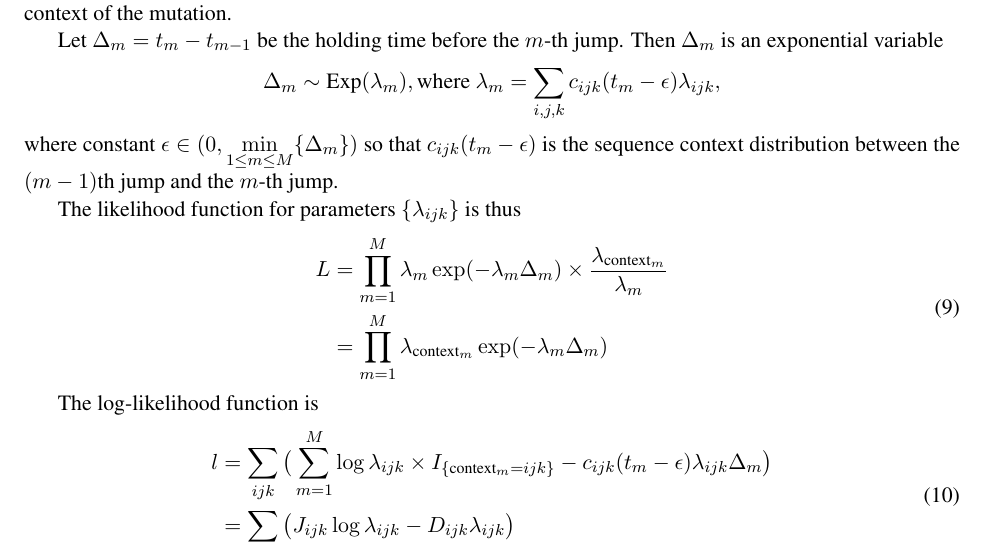
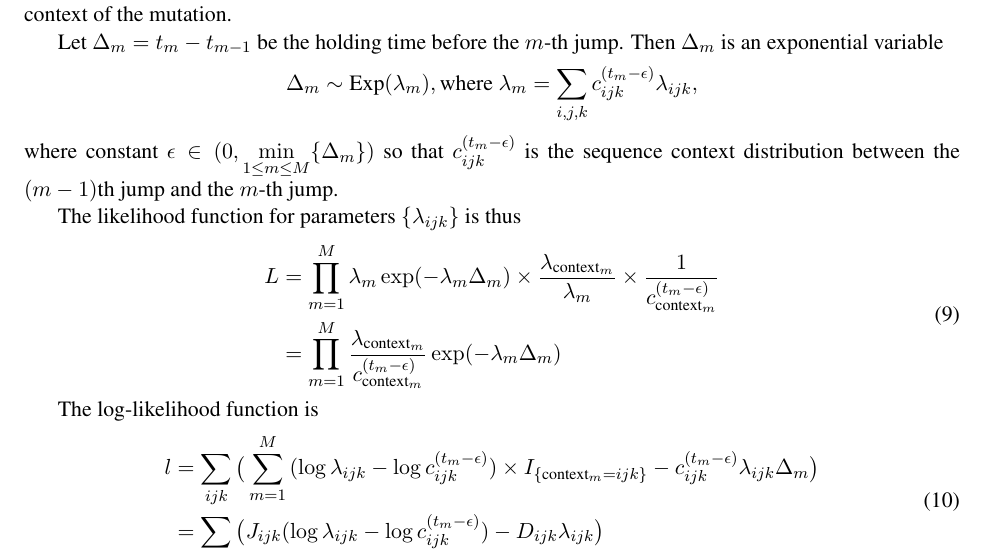
Before and after one commit to smithlabcode/epievo, a LaTeX document (doc/SimulationScheme.tex): part of page 4 of 7, cut so that both start at the same text. Compiled offline with pdfLaTeX.

Commit message:
Fix an error in likelihood computation

```diff
--- a/doc/SimulationScheme.tex
+++ b/doc/SimulationScheme.tex
@@ -276,18 +276,18 @@ $\text{context}_m$ is the 3-tuple context of the mutation.
 Let $\Delta_m = t_m - t_{m-1}$ be the holding time before the $m$-th
 jump. Then $\Delta_m$ is an exponential variable
 \[
-\Delta_m \sim \text{Exp}(\lambda_m), \text{where } \lambda_m = \sum\limits_{i,j,k}c_{ijk}(t_m - \epsilon)\lambda_{ijk},
+\Delta_m \sim \text{Exp}(\lambda_m), \text{where } \lambda_m = \sum\limits_{i,j,k}c_{ijk}^{(t_m - \epsilon)}\lambda_{ijk},
 \]
 where constant
 $\epsilon \in (0, \min\limits_{1\le m \le M}\{\Delta_{m}\})$ so that
-$c_{ijk}(t_m - \epsilon)$ is the sequence
+$c_{ijk}^{(t_m - \epsilon)}$ is the sequence
 context distribution between the $(m-1)$th jump and the $m$-th jump.
 
 The likelihood function for parameters $\{\lambda_{ijk}\}$ is thus
 \begin{equation}\label{eqn:lik}
 \begin{aligned}
-L &= \prod\limits_{m=1}^{M} \lambda_m \exp(-\lambda_m\Delta_m) \times \frac{\lambda_{\text{context}_m}}{\lambda_m} \\
-&=\prod\limits_{m=1}^{M}\lambda_{\text{context}_m}\exp(-\lambda_m\Delta_m)
+L &= \prod\limits_{m=1}^{M} \lambda_m \exp(-\lambda_m\Delta_m) \times \frac{\lambda_{\text{context}_m}}{\lambda_m} \times \frac{1}{c_{\text{context}_m}^{(t_m-\epsilon)}}\\
+&=\prod\limits_{m=1}^{M}\frac{\lambda_{\text{context}_m}}{c_{\text{context}_m}^{(t_m-\epsilon)}}\exp(-\lambda_m\Delta_m)
 \end{aligned}
 \end{equation}
 
@@ -295,8 +295,8 @@ The log-likelihood function is
 \begin{equation}\label{eqn:loglik1}
 \begin{aligned}
 l & = \sum\limits_{ijk} \big(
-\sum_{m=1}^M{\log\lambda_{ijk}\times I_{\{ \text{context}_m = ijk\}} - c_{ijk}(t_m-\epsilon)\lambda_{ijk}\Delta_m } \big) \\
-& = \sum\limits_{ijk} \big(J_{ijk}\log\lambda_{ijk} - D_{ijk}\lambda_{ijk} \big)
+\sum_{m=1}^M{(\log\lambda_{ijk} - \log c_{ijk}^{(t_m-\epsilon)})\times I_{\{ \text{context}_m = ijk\}} - c_{ijk}^{(t_m-\epsilon)}\lambda_{ijk}\Delta_m } \big) \\
+& = \sum\limits_{ijk} \big(J_{ijk}(\log\lambda_{ijk} - \log c_{ijk}^{(t_m-\epsilon)}) - D_{ijk}\lambda_{ijk} \big)
 \end{aligned}
 \end{equation}
 where $J_{ijk} = \sum_{m=1}^M I_{\{\text{context}_m = ijk\}}$, and $D_{ijk} = \sum_{m=1}^Mc_{ijk}(t_m-\epsilon)\Delta_m$.
```
Also changed, not shown: doc/SimulationScheme.pdf.
